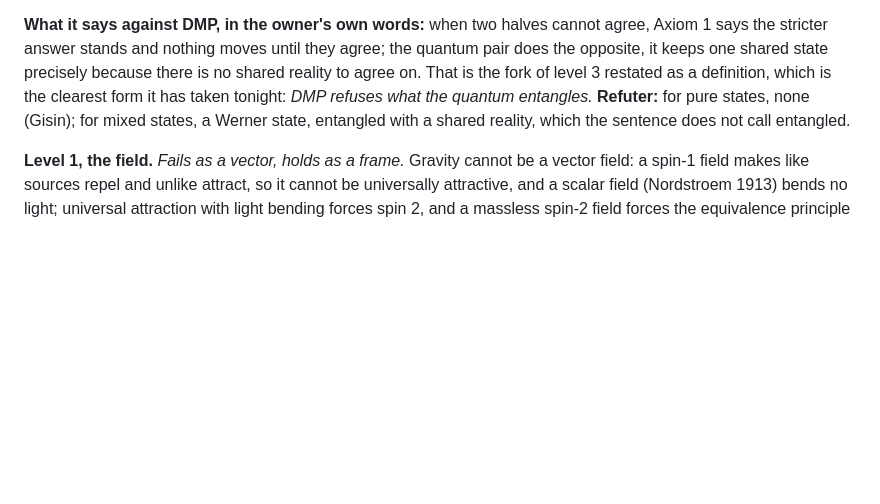
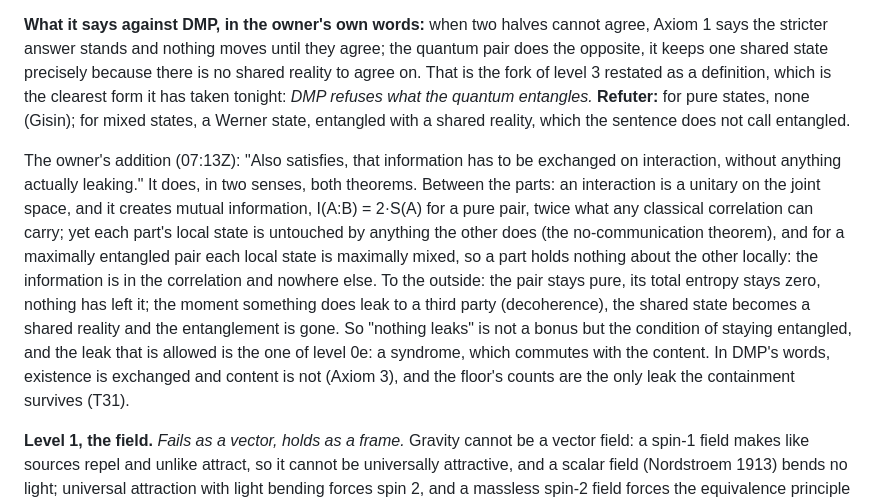
Before and after one commit to StevenHrovat/gravity, a Markdown page: docs/physics.md, the part around the change. Rendered like a GitHub page; blank space fills up the shorter version.

Commit message:
Physics pass: exchange without leaking (the owner, 07:13Z)
Level 0i gains the owner's addition: an interaction creates mutual
information (twice the classical maximum for a pure pair) while no part
learns anything locally and the pair stays pure; a leak to a third party
is decoherence, which ends the entanglement, so "nothing leaks" is the
condition of staying entangled and the syndrome of level 0e is the one
leak allowed.

Co-Authored-By: Claude Fable 5.1 <noreply@anthropic.com>
Claude-Session: https://claude.ai/code/session_01HLCqUVVVotvwCxkMEMHBZR

```diff
--- a/docs/physics.md
+++ b/docs/physics.md
@@ -243,6 +243,16 @@ agree on. That is the fork of level 3 restated as a definition, which is the cle
 quantum entangles.* **Refuter:** for pure states, none (Gisin); for mixed states, a Werner state, entangled with a shared reality, which
 the sentence does not call entangled.
 
+The owner's addition (07:13Z): "Also satisfies, that information has to be exchanged on interaction, without anything actually
+leaking." It does, in two senses, both theorems. Between the parts: an interaction is a unitary on the joint space, and it creates
+mutual information, I(A:B) = 2·S(A) for a pure pair, twice what any classical correlation can carry; yet each part's local state is
+untouched by anything the other does (the no-communication theorem), and for a maximally entangled pair each local state is maximally
+mixed, so a part holds nothing about the other locally: the information is in the correlation and nowhere else. To the outside: the
+pair stays pure, its total entropy stays zero, nothing has left it; the moment something does leak to a third party (decoherence), the
+shared state becomes a shared reality and the entanglement is gone. So "nothing leaks" is not a bonus but the condition of staying
+entangled, and the leak that is allowed is the one of level 0e: a syndrome, which commutes with the content. In DMP's words, existence
+is exchanged and content is not (Axiom 3), and the floor's counts are the only leak the containment survives (T31).
+
 **Level 1, the field.** *Fails as a vector, holds as a frame.* Gravity cannot be a vector field: a spin-1 field makes like sources repel and
 unlike attract, so it cannot be universally attractive, and a scalar field (Nordstroem 1913) bends no light; universal attraction with
 light bending forces spin 2, and a massless spin-2 field forces the equivalence principle (Weinberg 1964) and, bootstrapped, Einstein's
```
